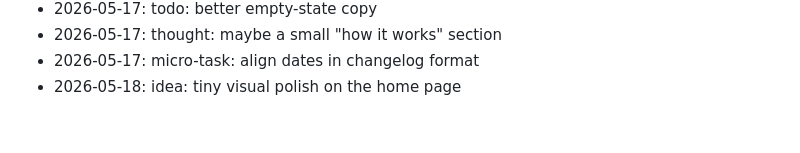
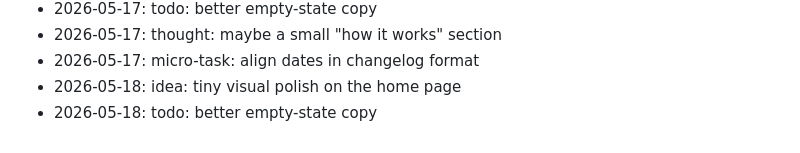
Before and after one commit to wurlelham531-svg/poll-of-day, a Markdown page: NOTES.md, the part around the change. GitHub-like rendering.

Commit message:
docs: append to notes

```diff
--- a/NOTES.md
+++ b/NOTES.md
@@ -61,3 +61,4 @@ Dev journal — informal.
 - 2026-05-17: thought: maybe a small "how it works" section
 - 2026-05-17: micro-task: align dates in changelog format
 - 2026-05-18: idea: tiny visual polish on the home page
+- 2026-05-18: todo: better empty-state copy
```
